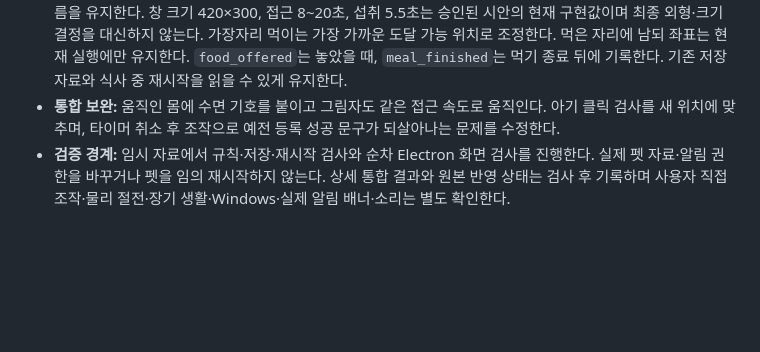
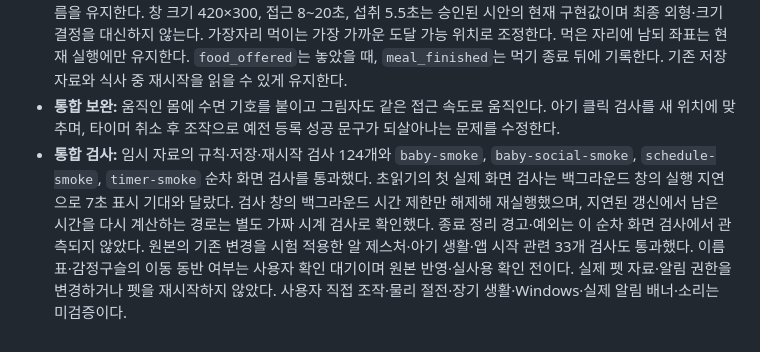
Before and after one commit to SoulJ-K/My-Jarvis, a Markdown page: docs/Jarvis_Pet_Decision_Log_v0.1.md, the part around the change. Drawn GitHub-style; blank space fills up the shorter version.

Commit message:
docs: record integration evidence and pending placement choice

```diff
--- a/docs/Jarvis_Pet_Decision_Log_v0.1.md
+++ b/docs/Jarvis_Pet_Decision_Log_v0.1.md
@@ -514,4 +514,4 @@
 - **7번 선택·이유:** 아기 곁의 자동 문구는 전부 제거하고 몸짓·표정으로 상태와 감정을 표현한다. 사용자가 고른 C안에 따라 실제 수면 중 머리 오른쪽에 14px 청록색 `zZ`와 완만한 밝기 변화를 표시한다. 움직임 줄이기 설정에서는 밝기 변화도 끈다. 직접 연 입력창·필요한 알림·저장 실패 안내·화면 읽기 도구용 설명은 유지한다.
 - **8번 선택·이유:** 사용자가 확인한 넓은 생활 공간 안에서 아기가 천천히 먹이에 접근하고 입에서 조금씩 먹는 흐름을 유지한다. 창 크기 420×300, 접근 8~20초, 섭취 5.5초는 승인된 시안의 현재 구현값이며 최종 외형·크기 결정을 대신하지 않는다. 가장자리 먹이는 가장 가까운 도달 가능 위치로 조정한다. 먹은 자리에 남되 좌표는 현재 실행에만 유지한다. `food_offered`는 놓았을 때, `meal_finished`는 먹기 종료 뒤에 기록한다. 기존 저장 자료와 식사 중 재시작을 읽을 수 있게 유지한다.
 - **통합 보완:** 움직인 몸에 수면 기호를 붙이고 그림자도 같은 접근 속도로 움직인다. 아기 클릭 검사를 새 위치에 맞추며, 타이머 취소 후 조작으로 예전 등록 성공 문구가 되살아나는 문제를 수정한다.
-- **검증 경계:** 임시 자료에서 규칙·저장·재시작 검사와 순차 Electron 화면 검사를 진행한다. 실제 펫 자료·알림 권한을 바꾸거나 펫을 임의 재시작하지 않는다. 상세 통합 결과와 원본 반영 상태는 검사 후 기록하며 사용자 직접 조작·물리 절전·장기 생활·Windows·실제 알림 배너·소리는 별도 확인한다.
+- **통합 검사:** 임시 자료의 규칙·저장·재시작 검사 124개와 `baby-smoke`, `baby-social-smoke`, `schedule-smoke`, `timer-smoke` 순차 화면 검사를 통과했다. 초읽기의 첫 실제 화면 검사는 백그라운드 창의 실행 지연으로 7초 표시 기대와 달랐다. 검사 창의 백그라운드 시간 제한만 해제해 재실행했으며, 지연된 갱신에서 남은 시간을 다시 계산하는 경로는 별도 가짜 시계 검사로 확인했다. 종료 정리 경고·예외는 이 순차 화면 검사에서 관측되지 않았다. 원본의 기존 변경을 시험 적용한 알 제스처·아기 생활·앱 시작 관련 33개 검사도 통과했다. 이름표·감정구슬의 이동 동반 여부는 사용자 확인 대기이며 원본 반영·실사용 확인 전이다. 실제 펫 자료·알림 권한을 변경하거나 펫을 재시작하지 않았다. 사용자 직접 조작·물리 절전·장기 생활·Windows·실제 알림 배너·소리는 미검증이다.
```
